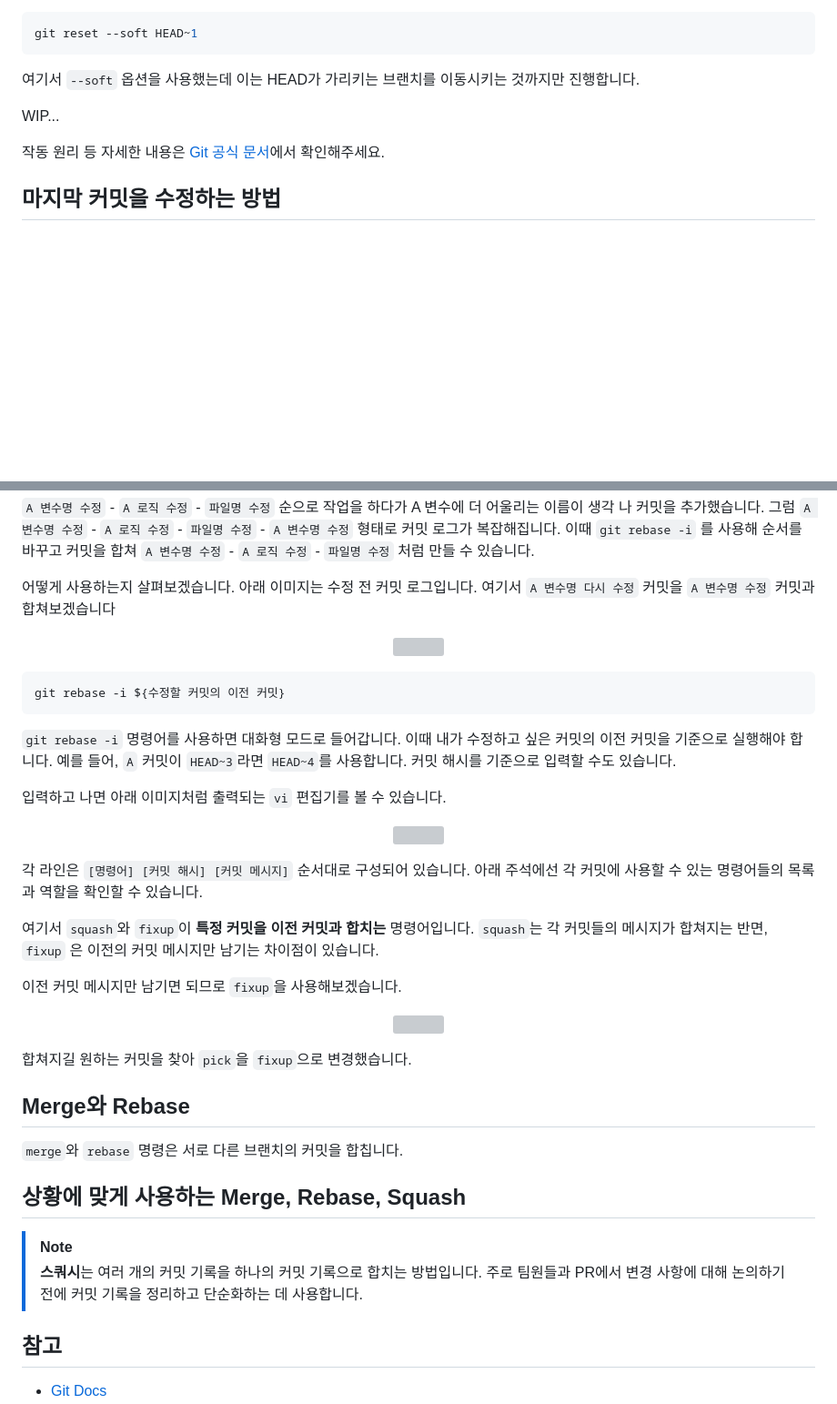
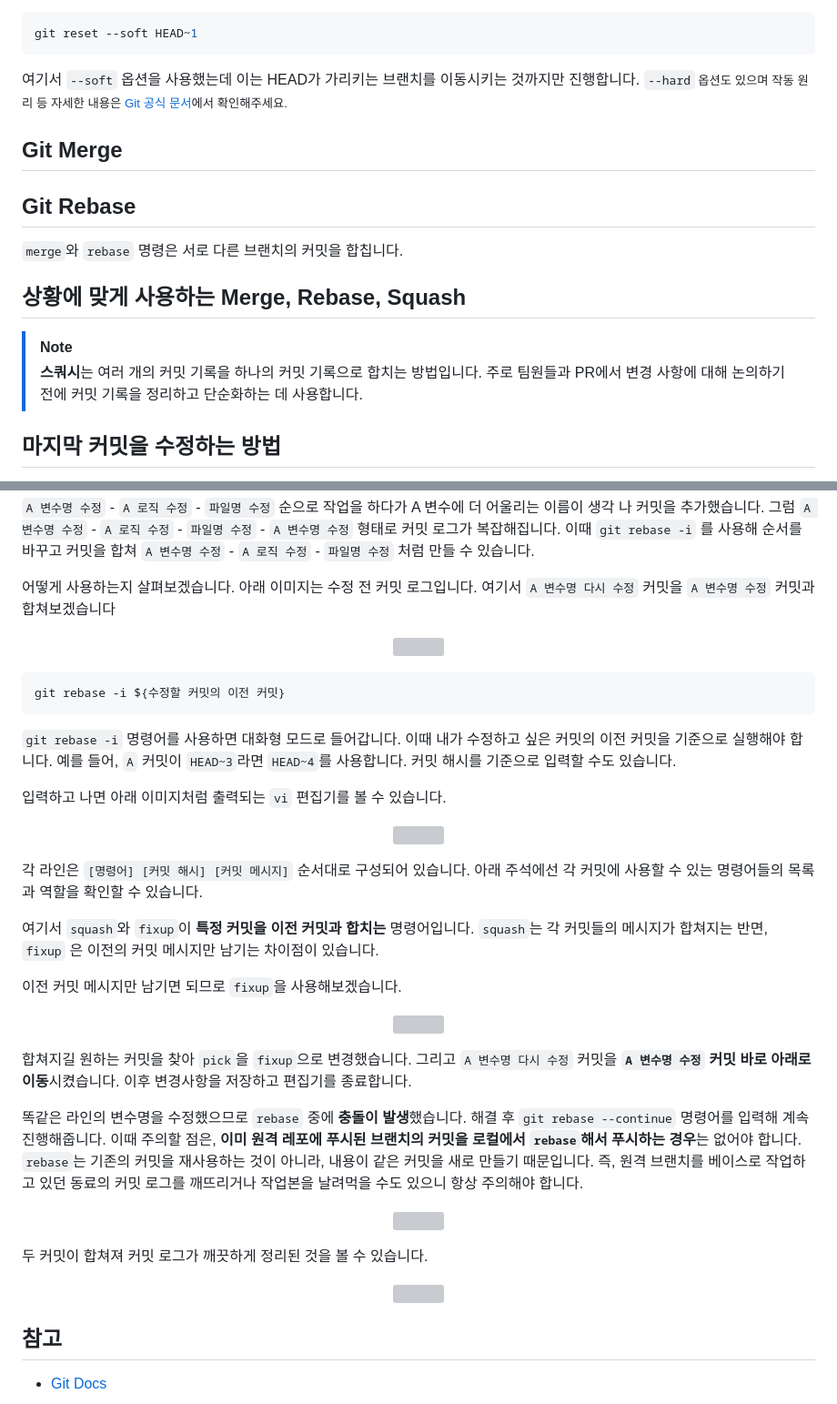
Before and after one commit to jaem1n207/advanced-git, a Markdown page: README.md, 2 parts joined by grey strips. Shown: that part at 91% size. Drawn GitHub-style; blank space fills up the shorter version; grey boxes are pictures that could not be loaded.

Commit message:
:memo: Add Git Merge and Rebase sections

````diff
--- a/README.md
+++ b/README.md
@@ -78,10 +79,18 @@ git reset --soft HEAD~1
 ```
 
 여기서 `--soft` 옵션을 사용했는데 이는 HEAD가 가리키는 브랜치를 이동시키는 것까지만 진행합니다.
+<small>`--hard` 옵션도 있으며 작동 원리 등 자세한 내용은 [Git 공식 문서](https://git-scm.com/book/ko/v2/Git-%EB%8F%84%EA%B5%AC-Reset-%EB%AA%85%ED%99%95%ED%9E%88-%EC%95%8C%EA%B3%A0-%EA%B0%80%EA%B8%B0)에서 확인해주세요.</small>
 
-WIP...
+## Git Merge
 
-작동 원리 등 자세한 내용은 [Git 공식 문서](https://git-scm.com/book/ko/v2/Git-%EB%8F%84%EA%B5%AC-Reset-%EB%AA%85%ED%99%95%ED%9E%88-%EC%95%8C%EA%B3%A0-%EA%B0%80%EA%B8%B0)에서 확인해주세요.
+## Git Rebase
+
+`merge`와 `rebase` 명령은 서로 다른 브랜치의 커밋을 합칩니다.
+
+## 상황에 맞게 사용하는 Merge, Rebase, Squash
+
+> [!NOTE]
+> **스쿼시**는 여러 개의 커밋 기록을 하나의 커밋 기록으로 합치는 방법입니다. 주로 팀원들과 PR에서 변경 사항에 대해 논의하기 전에 커밋 기록을 정리하고 단순화하는 데 사용합니다.
 
 ## 마지막 커밋을 수정하는 방법
 
@@ -156,15 +165,18 @@ git rebase -i ${수정할 커밋의 이전 커밋}
 </p>
 
-합쳐지길 원하는 커밋을 찾아 `pick`을 `fixup`으로 변경했습니다.
+합쳐지길 원하는 커밋을 찾아 `pick`을 `fixup`으로 변경했습니다. 그리고 `A 변수명 다시 수정` 커밋을 **`A 변수명 수정` 커밋 바로 아래로 이동**시켰습니다. 이후 변경사항을 저장하고 편집기를 종료합니다.
 
-## Merge와 Rebase
+똑같은 라인의 변수명을 수정했으므로 `rebase` 중에 **충돌이 발생**했습니다. 해결 후 `git rebase --continue` 명령어를 입력해 계속 진행해줍니다. 이때 주의할 점은, **이미 원격 레포에 푸시된 브랜치의 커밋을 로컬에서 `rebase`해서 푸시하는 경우**는 없어야 합니다. `rebase`는 기존의 커밋을 재사용하는 것이 아니라, 내용이 같은 커밋을 새로 만들기 때문입니다. 즉, 원격 브랜치를 베이스로 작업하고 있던 동료의 커밋 로그를 깨뜨리거나 작업본을 날려먹을 수도 있으니 항상 주의해야 합니다.
 
-`merge`와 `rebase` 명령은 서로 다른 브랜치의 커밋을 합칩니다.
+<p align="center">
+  <img width='480' src="./images/rebase/rebase-continue.webp">
+</p>
 
-## 상황에 맞게 사용하는 Merge, Rebase, Squash
+두 커밋이 합쳐져 커밋 로그가 깨끗하게 정리된 것을 볼 수 있습니다.
 
-> [!NOTE]
-> **스쿼시**는 여러 개의 커밋 기록을 하나의 커밋 기록으로 합치는 방법입니다. 주로 팀원들과 PR에서 변경 사항에 대해 논의하기 전에 커밋 기록을 정리하고 단순화하는 데 사용합니다.
+<p align="center">
+  <img width='480' src="./images/rebase/rebase-finish.webp">
+</p>
 
 ## 참고
 
````
Also changed, not shown: other parts of README.md (+6 -5 lines).
